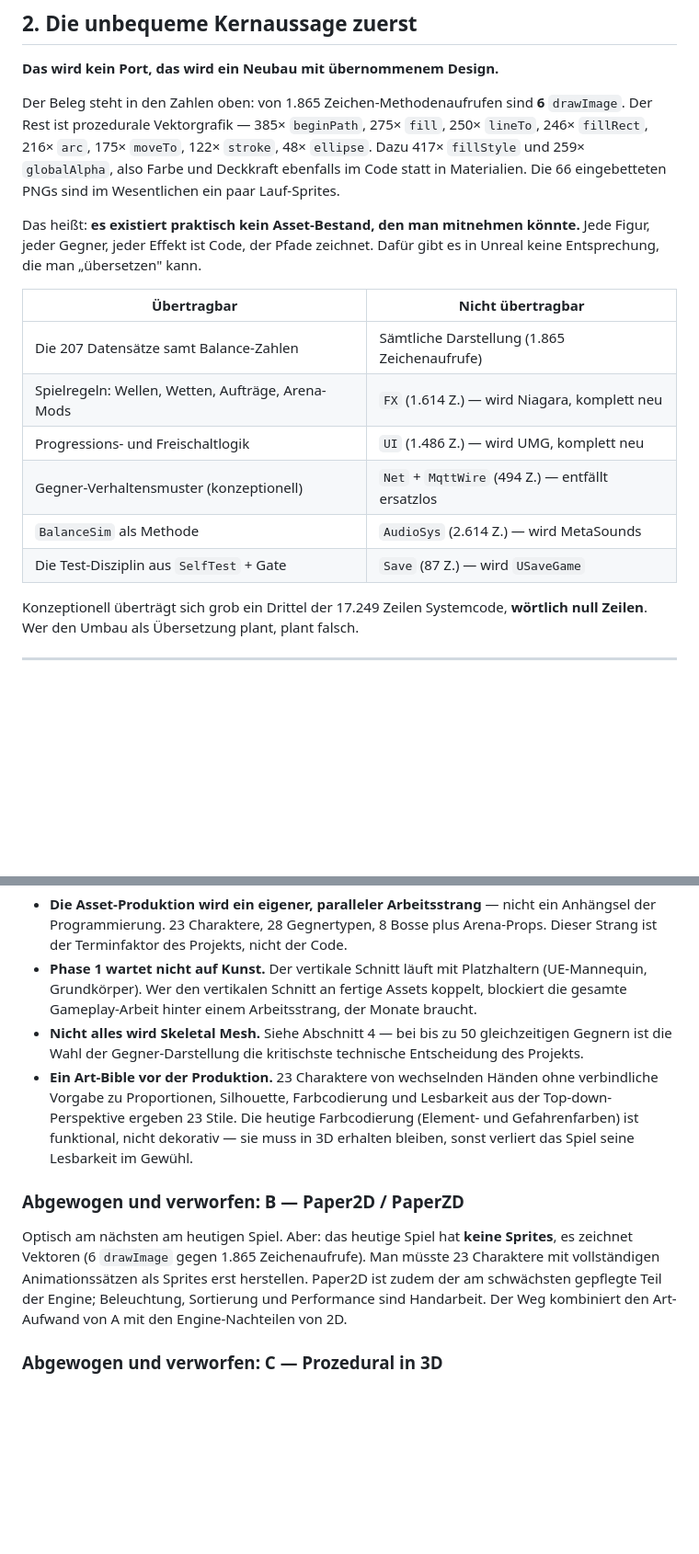
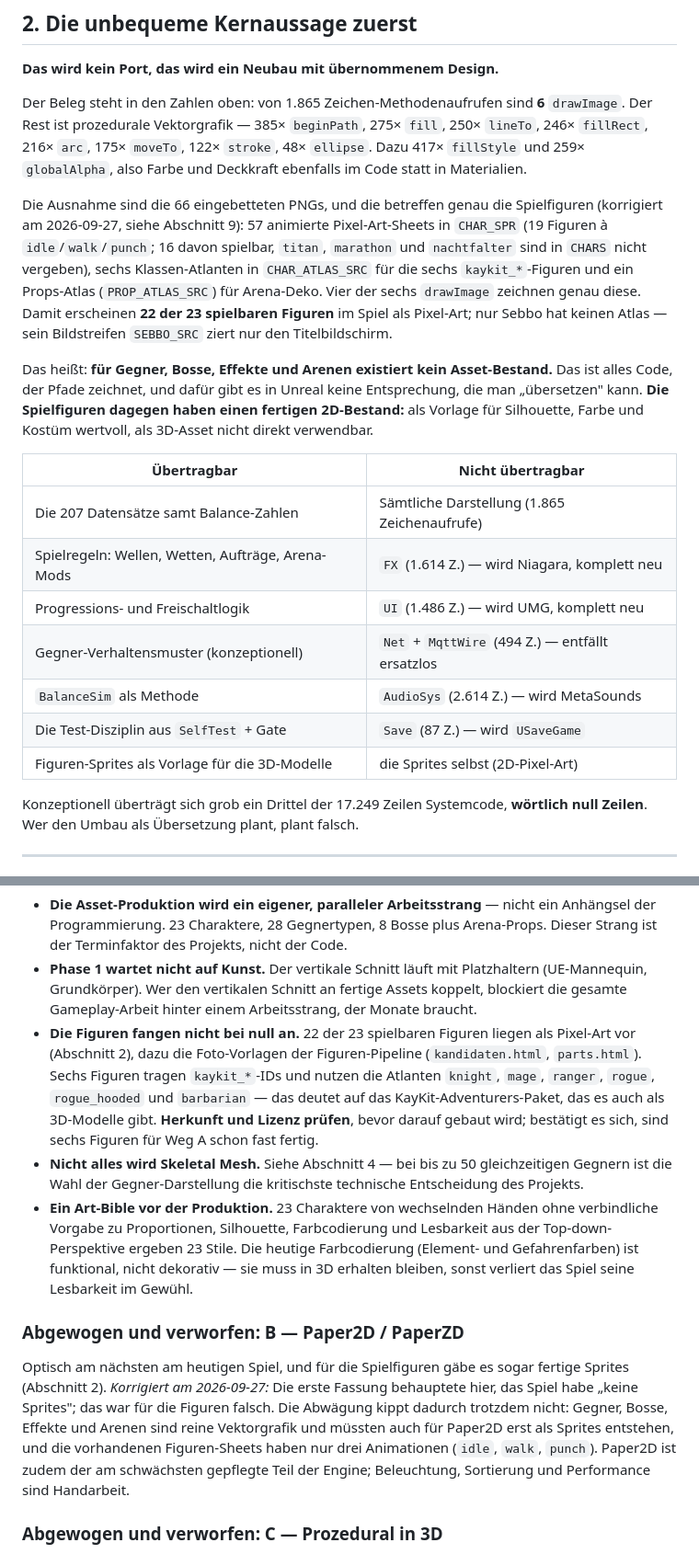
Before and after one commit to chaotiKKK/Wiesbaden-Survivors, a Markdown page: docs/ue58-portierungsplan-2026-09-16.md, 2 parts joined by grey strips. Shown at 92% size. Drawn GitHub-style; blank space fills up the shorter version.

```diff
--- a/docs/ue58-portierungsplan-2026-09-16.md
+++ b/docs/ue58-portierungsplan-2026-09-16.md
@@ -71,12 +71,23 @@ Der Beleg steht in den Zahlen oben: von 1.865 Zeichen-Methodenaufrufen sind
 **6** `drawImage`. Der Rest ist prozedurale Vektorgrafik — 385× `beginPath`,
 275× `fill`, 250× `lineTo`, 246× `fillRect`, 216× `arc`, 175× `moveTo`, 122×
 `stroke`, 48× `ellipse`. Dazu 417× `fillStyle` und 259× `globalAlpha`, also
-Farbe und Deckkraft ebenfalls im Code statt in Materialien. Die 66 eingebetteten
-PNGs sind im Wesentlichen ein paar Lauf-Sprites.
+Farbe und Deckkraft ebenfalls im Code statt in Materialien.
 
-Das heißt: **es existiert praktisch kein Asset-Bestand, den man mitnehmen
-könnte.** Jede Figur, jeder Gegner, jeder Effekt ist Code, der Pfade zeichnet.
-Dafür gibt es in Unreal keine Entsprechung, die man „übersetzen" kann.
+Die Ausnahme sind die 66 eingebetteten PNGs, und die betreffen genau die
+Spielfiguren (korrigiert am 2026-09-27, siehe Abschnitt 9): 57 animierte
+Pixel-Art-Sheets in `CHAR_SPR` (19 Figuren à `idle`/`walk`/`punch`; 16 davon
+spielbar, `titan`, `marathon` und `nachtfalter` sind in `CHARS` nicht vergeben),
+sechs Klassen-Atlanten in `CHAR_ATLAS_SRC` für die sechs `kaykit_*`-Figuren und
+ein Props-Atlas (`PROP_ATLAS_SRC`) für Arena-Deko. Vier der sechs `drawImage`
+zeichnen genau diese. Damit erscheinen **22 der 23 spielbaren Figuren** im Spiel
+als Pixel-Art; nur Sebbo hat keinen Atlas — sein Bildstreifen `SEBBO_SRC` ziert
+nur den Titelbildschirm.
+
+Das heißt: **für Gegner, Bosse, Effekte und Arenen existiert kein
+Asset-Bestand.** Das ist alles Code, der Pfade zeichnet, und dafür gibt es in
+Unreal keine Entsprechung, die man „übersetzen" kann. **Die Spielfiguren
+dagegen haben einen fertigen 2D-Bestand:** als Vorlage für Silhouette, Farbe
+und Kostüm wertvoll, als 3D-Asset nicht direkt verwendbar.
 
 | Übertragbar | Nicht übertragbar |
 | --- | --- |
@@ -86,6 +97,7 @@ Dafür gibt es in Unreal keine Entsprechung, die man „übersetzen" kann.
 | Gegner-Verhaltensmuster (konzeptionell) | `Net` + `MqttWire` (494 Z.) — entfällt ersatzlos |
 | `BalanceSim` als Methode | `AudioSys` (2.614 Z.) — wird MetaSounds |
 | Die Test-Disziplin aus `SelfTest` + Gate | `Save` (87 Z.) — wird `USaveGame` |
+| Figuren-Sprites als Vorlage für die 3D-Modelle | die Sprites selbst (2D-Pixel-Art) |
 
 Konzeptionell überträgt sich grob ein Drittel der 17.249 Zeilen Systemcode,
 **wörtlich null Zeilen**. Wer den Umbau als Übersetzung plant, plant falsch.
@@ -117,6 +129,13 @@ Nanite nutzen. Alles, wofür die Engine gebaut ist, funktioniert sofort.
   Platzhaltern (UE-Mannequin, Grundkörper). Wer den vertikalen Schnitt an
   fertige Assets koppelt, blockiert die gesamte Gameplay-Arbeit hinter einem
   Arbeitsstrang, der Monate braucht.
+- **Die Figuren fangen nicht bei null an.** 22 der 23 spielbaren Figuren
+  liegen als Pixel-Art vor (Abschnitt 2), dazu die Foto-Vorlagen der Figuren-Pipeline
+  (`kandidaten.html`, `parts.html`). Sechs Figuren tragen `kaykit_*`-IDs und
+  nutzen die Atlanten `knight`, `mage`, `ranger`, `rogue`, `rogue_hooded` und
+  `barbarian` — das deutet auf das KayKit-Adventurers-Paket, das es auch als
+  3D-Modelle gibt. **Herkunft und Lizenz prüfen**, bevor darauf gebaut wird;
+  bestätigt es sich, sind sechs Figuren für Weg A schon fast fertig.
 - **Nicht alles wird Skeletal Mesh.** Siehe Abschnitt 4 — bei bis zu 50
   gleichzeitigen Gegnern ist die Wahl der Gegner-Darstellung die kritischste
   technische Entscheidung des Projekts.
@@ -129,12 +148,14 @@ Nanite nutzen. Alles, wofür die Engine gebaut ist, funktioniert sofort.
 
 ### Abgewogen und verworfen: B — Paper2D / PaperZD
 
-Optisch am nächsten am heutigen Spiel. Aber: das heutige Spiel hat **keine
-Sprites**, es zeichnet Vektoren (6 `drawImage` gegen 1.865 Zeichenaufrufe). Man
-müsste 23 Charaktere mit vollständigen Animationssätzen als Sprites erst
-herstellen. Paper2D ist zudem der am schwächsten gepflegte Teil der Engine;
-Beleuchtung, Sortierung und Performance sind Handarbeit. Der Weg kombiniert den
-Art-Aufwand von A mit den Engine-Nachteilen von 2D.
+Optisch am nächsten am heutigen Spiel, und für die Spielfiguren gäbe es sogar
+fertige Sprites (Abschnitt 2). *Korrigiert am 2026-09-27:* Die erste Fassung
+behauptete hier, das Spiel habe „keine Sprites"; das war für die Figuren falsch.
+Die Abwägung kippt dadurch trotzdem nicht: Gegner, Bosse, Effekte und Arenen
+sind reine Vektorgrafik und müssten auch für Paper2D erst als Sprites entstehen,
+und die vorhandenen Figuren-Sheets haben nur drei Animationen (`idle`, `walk`,
+`punch`). Paper2D ist zudem der am schwächsten gepflegte Teil der Engine;
+Beleuchtung, Sortierung und Performance sind Handarbeit.
 
 ### Abgewogen und verworfen: C — Prozedural in 3D
 
```
Also changed, not shown: other parts of docs/ue58-portierungsplan-2026-09-16.md (+28 -9 lines).
